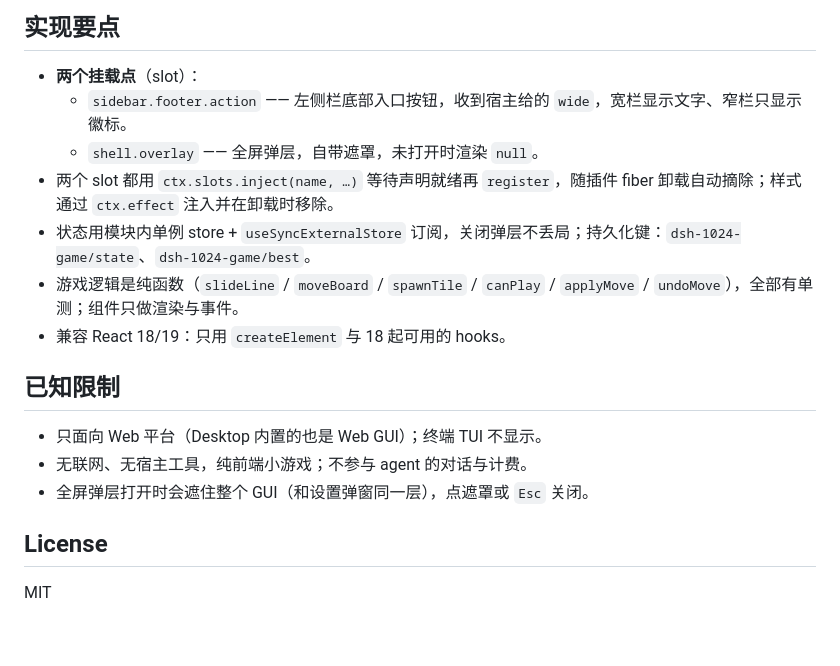
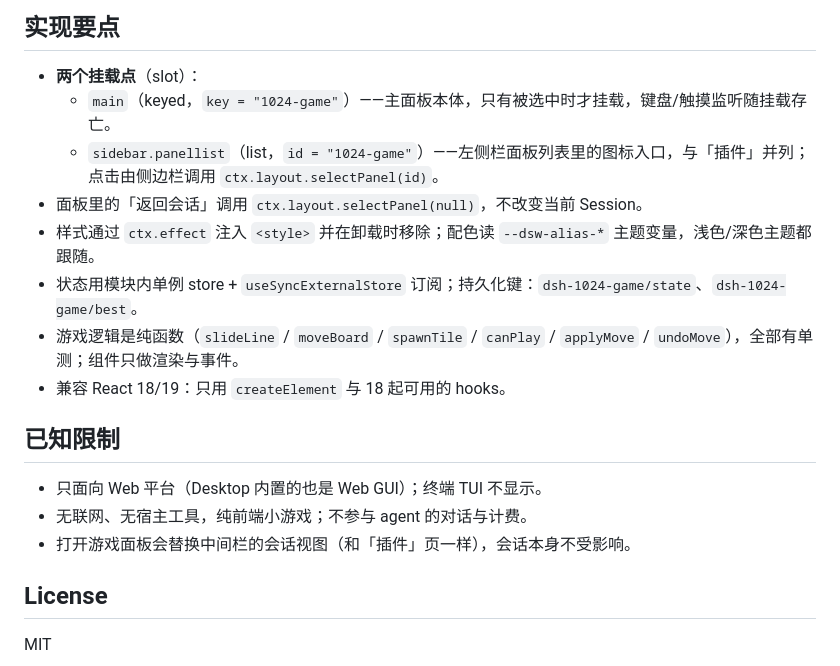
Before and after one commit to akiwu/dsh-1024-game, a Markdown page: README.md, the part around one of its changes. GitHub-like rendering; blank space fills up the shorter version.

```diff
--- a/README.md
+++ b/README.md
@@ -94,10 +100,11 @@ node scripts/screenshot.mjs  # 重新生成 docs/screenshots/*.png
 ## 实现要点
 
 - **两个挂载点**（slot）：
-  - `sidebar.footer.action` —— 左侧栏底部入口按钮，收到宿主给的 `wide`，宽栏显示文字、窄栏只显示徽标。
-  - `shell.overlay` —— 全屏弹层，自带遮罩，未打开时渲染 `null`。
-- 两个 slot 都用 `ctx.slots.inject(name, …)` 等待声明就绪再 `register`，随插件 fiber 卸载自动摘除；样式通过 `ctx.effect` 注入并在卸载时移除。
-- 状态用模块内单例 store + `useSyncExternalStore` 订阅，关闭弹层不丢局；持久化键：`dsh-1024-game/state`、`dsh-1024-game/best`。
+  - `main`（keyed，`key = "1024-game"`）——主面板本体，只有被选中时才挂载，键盘/触摸监听随挂载存亡。
+  - `sidebar.panellist`（list，`id = "1024-game"`）——左侧栏面板列表里的图标入口，与「插件」并列；点击由侧边栏调用 `ctx.layout.selectPanel(id)`。
+- 面板里的「返回会话」调用 `ctx.layout.selectPanel(null)`，不改变当前 Session。
+- 样式通过 `ctx.effect` 注入 `<style>` 并在卸载时移除；配色读 `--dsw-alias-*` 主题变量，浅色/深色主题都跟随。
+- 状态用模块内单例 store + `useSyncExternalStore` 订阅；持久化键：`dsh-1024-game/state`、`dsh-1024-game/best`。
 - 游戏逻辑是纯函数（`slideLine` / `moveBoard` / `spawnTile` / `canPlay` / `applyMove` / `undoMove`），全部有单测；组件只做渲染与事件。
 - 兼容 React 18/19：只用 `createElement` 与 18 起可用的 hooks。
 
@@ -105,7 +112,7 @@ node scripts/screenshot.mjs  # 重新生成 docs/screenshots/*.png
 
 - 只面向 Web 平台（Desktop 内置的也是 Web GUI）；终端 TUI 不显示。
 - 无联网、无宿主工具，纯前端小游戏；不参与 agent 的对话与计费。
-- 全屏弹层打开时会遮住整个 GUI（和设置弹窗同一层），点遮罩或 `Esc` 关闭。
+- 打开游戏面板会替换中间栏的会话视图（和「插件」页一样），会话本身不受影响。
 
 ## License
 
```
Also changed, not shown: other parts of README.md (+14 -8 lines), docs/screenshots/game.png (deleted), docs/screenshots/launcher.png (deleted), docs/screenshots/panel.png (added), docs/screenshots/playing.png (added), docs/screenshots/win.png, 7 other files.
